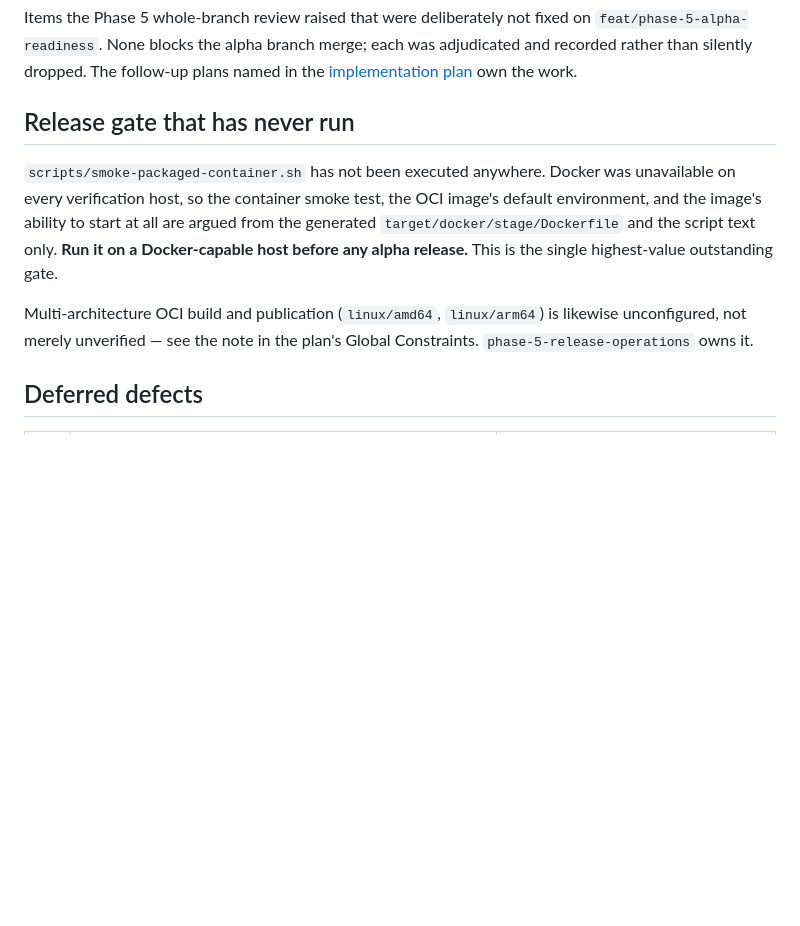
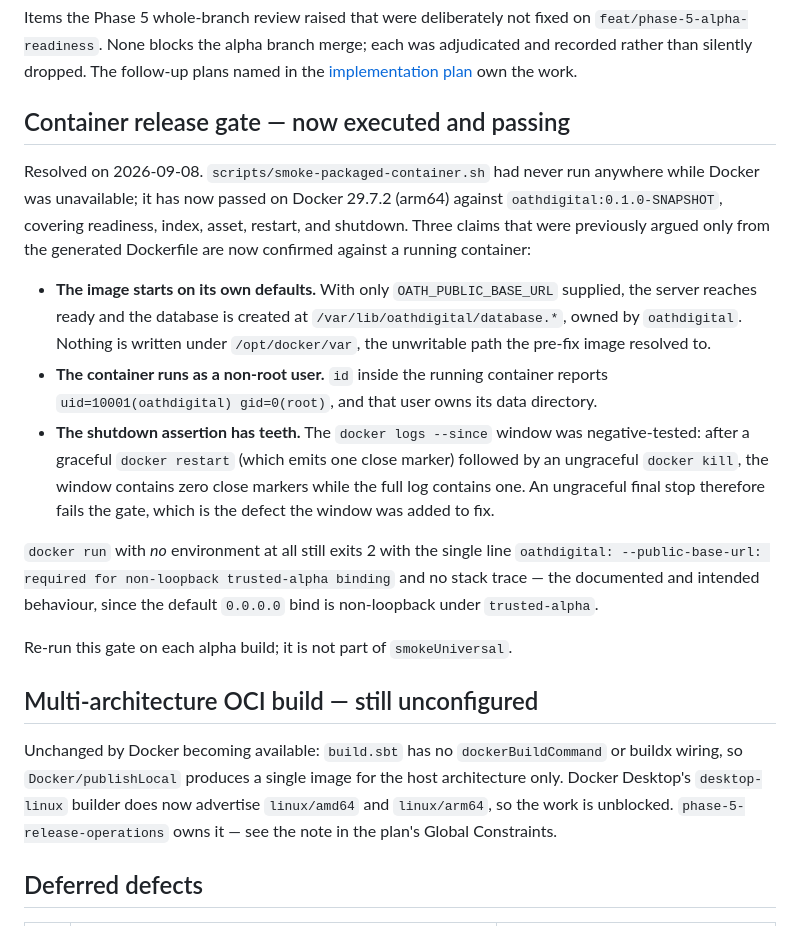
Before and after one commit to eNamorD/oathdigital, a Markdown page: docs/operations/phase-5-follow-ups.md, the part around the change. Rendered like a GitHub page; blank space fills up the shorter version.

Commit message:
docs: record the container smoke gate passing on Docker
The OCI process smoke had never run anywhere; Docker was unavailable on
every verification host, so the image's default environment, its non-root
user, and its shutdown evidence were argued only from the generated
Dockerfile and the script text.

Docker 29.7.2 (arm64) is now available and the gate passes. Record what
execution confirmed that inspection could not: the image starts on its own
defaults with the database in the prepared directory, runs as uid 10001,
and rejects an ungraceful final stop. The `docker logs --since` window was
negative-tested against a kill following a graceful restart.

Multi-architecture build stays unconfigured and owned by
phase-5-release-operations, though buildx now advertises both platforms.

Co-Authored-By: Claude Opus 5 <noreply@anthropic.com>

```diff
--- a/docs/operations/phase-5-follow-ups.md
+++ b/docs/operations/phase-5-follow-ups.md
@@ -6,18 +6,42 @@ adjudicated and recorded rather than silently dropped. The follow-up plans named
 in the [implementation plan](../superpowers/plans/2026-09-07-phase-5-distribution-runtime.md)
 own the work.
 
-## Release gate that has never run
+## Container release gate — now executed and passing
 
-`scripts/smoke-packaged-container.sh` has not been executed anywhere. Docker was
-unavailable on every verification host, so the container smoke test, the OCI
-image's default environment, and the image's ability to start at all are argued
-from the generated `target/docker/stage/Dockerfile` and the script text only.
-**Run it on a Docker-capable host before any alpha release.** This is the single
-highest-value outstanding gate.
+Resolved on 2026-09-08. `scripts/smoke-packaged-container.sh` had never run
+anywhere while Docker was unavailable; it has now passed on Docker 29.7.2
+(arm64) against `oathdigital:0.1.0-SNAPSHOT`, covering readiness, index, asset,
+restart, and shutdown. Three claims that were previously argued only from the
+generated Dockerfile are now confirmed against a running container:
 
-Multi-architecture OCI build and publication (`linux/amd64`, `linux/arm64`) is
-likewise unconfigured, not merely unverified — see the note in the plan's Global
-Constraints. `phase-5-release-operations` owns it.
+- **The image starts on its own defaults.** With only `OATH_PUBLIC_BASE_URL`
+  supplied, the server reaches ready and the database is created at
+  `/var/lib/oathdigital/database.*`, owned by `oathdigital`. Nothing is written
+  under `/opt/docker/var`, the unwritable path the pre-fix image resolved to.
+- **The container runs as a non-root user.** `id` inside the running container
+  reports `uid=10001(oathdigital) gid=0(root)`, and that user owns its data
+  directory.
+- **The shutdown assertion has teeth.** The `docker logs --since` window was
+  negative-tested: after a graceful `docker restart` (which emits one close
+  marker) followed by an ungraceful `docker kill`, the window contains zero
+  close markers while the full log contains one. An ungraceful final stop
+  therefore fails the gate, which is the defect the window was added to fix.
+
+`docker run` with *no* environment at all still exits 2 with the single line
+`oathdigital: --public-base-url: required for non-loopback trusted-alpha
+binding` and no stack trace — the documented and intended behaviour, since the
+default `0.0.0.0` bind is non-loopback under `trusted-alpha`.
+
+Re-run this gate on each alpha build; it is not part of `smokeUniversal`.
+
+## Multi-architecture OCI build — still unconfigured
+
+Unchanged by Docker becoming available: `build.sbt` has no `dockerBuildCommand`
+or buildx wiring, so `Docker/publishLocal` produces a single image for the host
+architecture only. Docker Desktop's `desktop-linux` builder does now advertise
+`linux/amd64` and `linux/arm64`, so the work is unblocked.
+`phase-5-release-operations` owns it — see the note in the plan's Global
+Constraints.
 
 ## Deferred defects
 
```
Also changed, not shown: docs/ROADMAP.md (+3 -2 lines).
